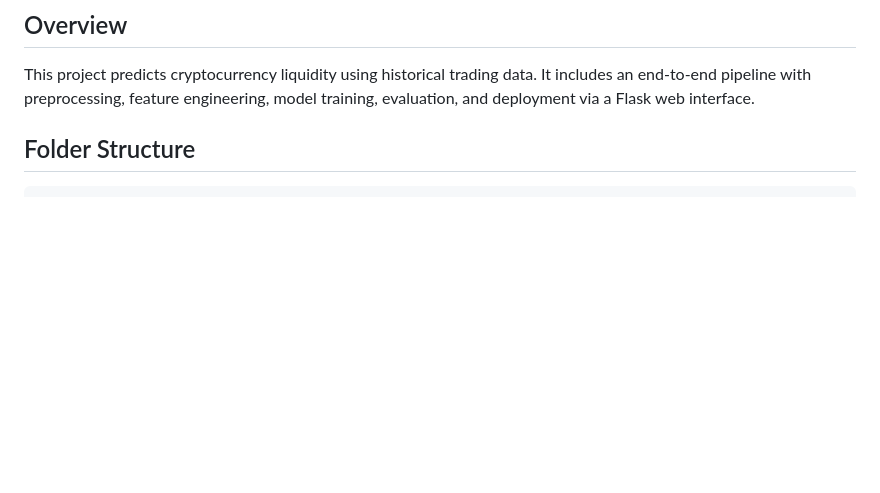
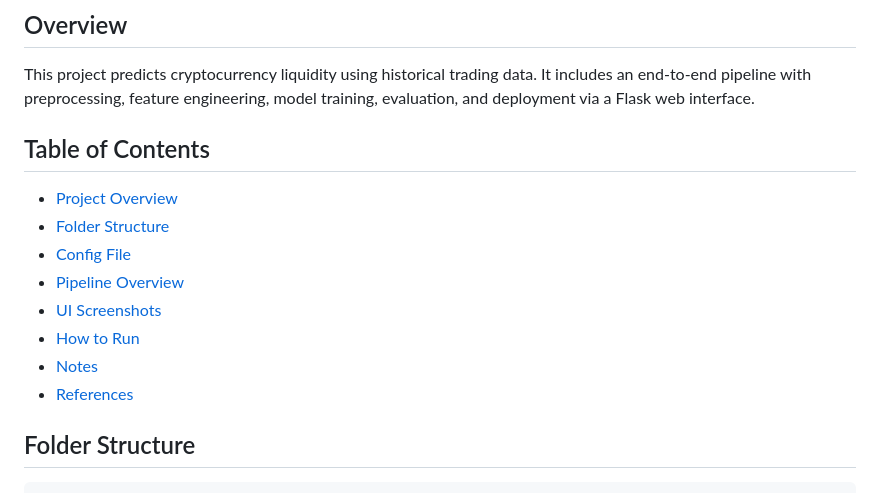
Before and after one commit to surajkakulte188/Crypto-Liquidity-Forecasting-Project, a Markdown page: README.md, the part around the change. Drawn GitHub-style; blank space fills up the shorter version.

````diff
--- a/README.md
+++ b/README.md
@@ -2,6 +2,16 @@
 
 ## Overview
 This project predicts cryptocurrency liquidity using historical trading data. It includes an end-to-end pipeline with preprocessing, feature engineering, model training, evaluation, and deployment via a Flask web interface.
+
+## Table of Contents
+- [Project Overview](#project-overview)
+- [Folder Structure](#folder-structure)
+- [Config File](#config-file)
+- [Pipeline Overview](#pipeline-overview)
+- [UI Screenshots](#ui-screenshots)
+- [How to Run](#how-to-run)
+- [Notes](#notes)
+- [References](#references)
 
 ## Folder Structure
 ```
````
